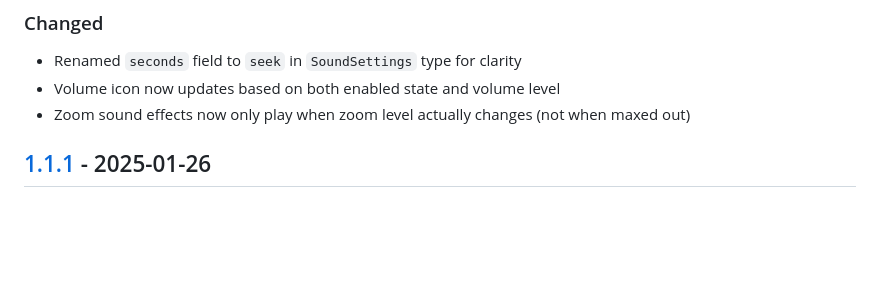
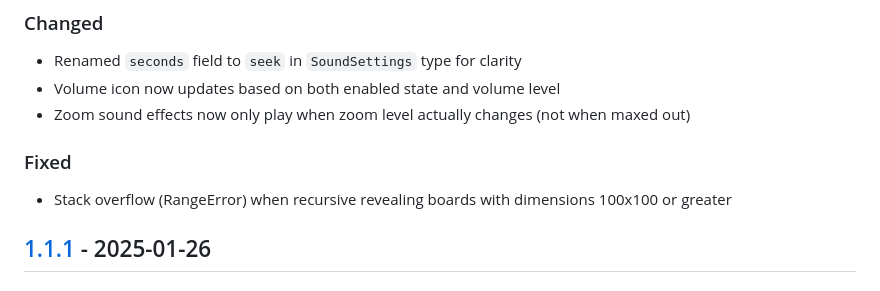
Before and after one commit to Coteh/MinesweeperClone, a Markdown page: CHANGELOG.md, the part around the change. Rendered like a GitHub page; blank space fills up the shorter version.

Commit message:
Update CHANGELOG.md to mention large board reveal fix (#155)

```diff
--- a/CHANGELOG.md
+++ b/CHANGELOG.md
@@ -21,6 +21,10 @@ and this project adheres to [Semantic Versioning](https://semver.org/spec/v2.0.0
 - Renamed `seconds` field to `seek` in `SoundSettings` type for clarity
 - Volume icon now updates based on both enabled state and volume level
 - Zoom sound effects now only play when zoom level actually changes (not when maxed out)
+
+### Fixed
+
+- Stack overflow (RangeError) when recursive revealing boards with dimensions 100x100 or greater
 
 ## [1.1.1] - 2025-01-26
 
```
